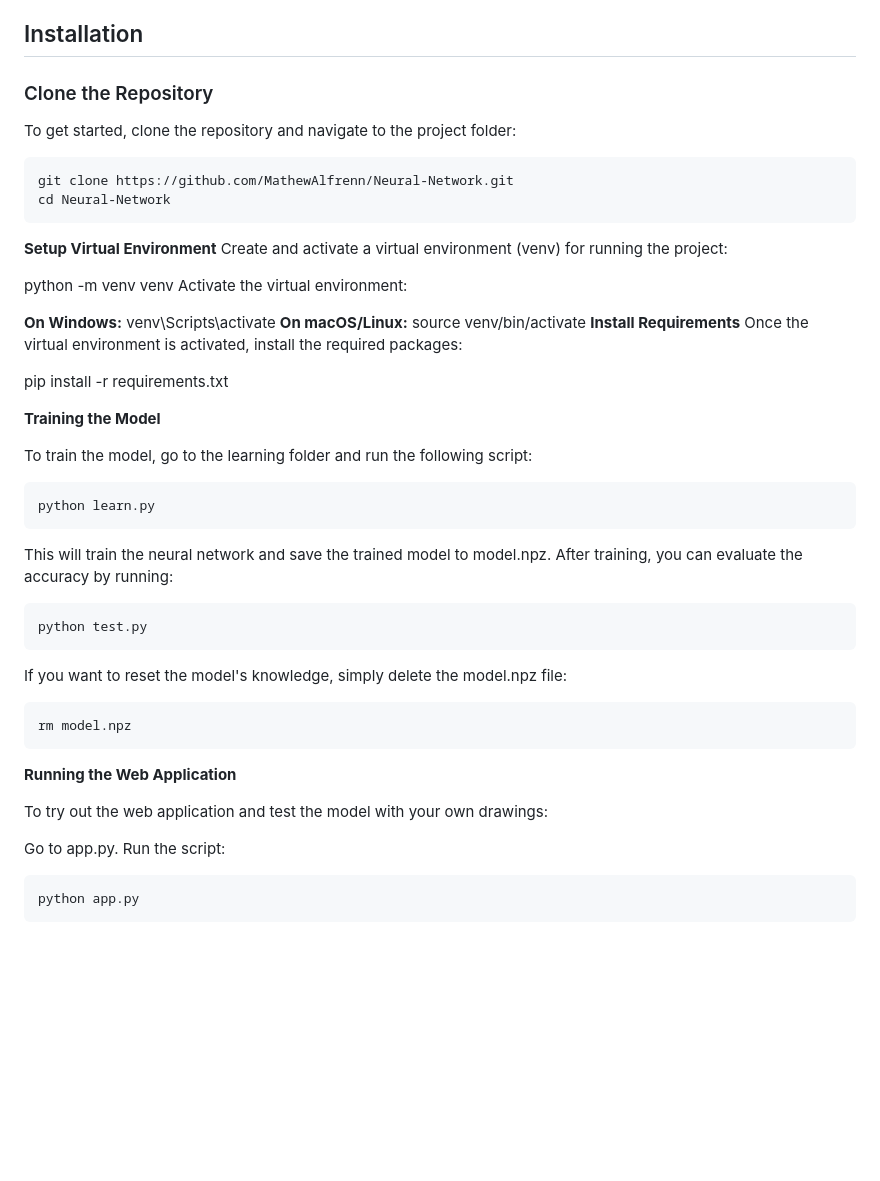
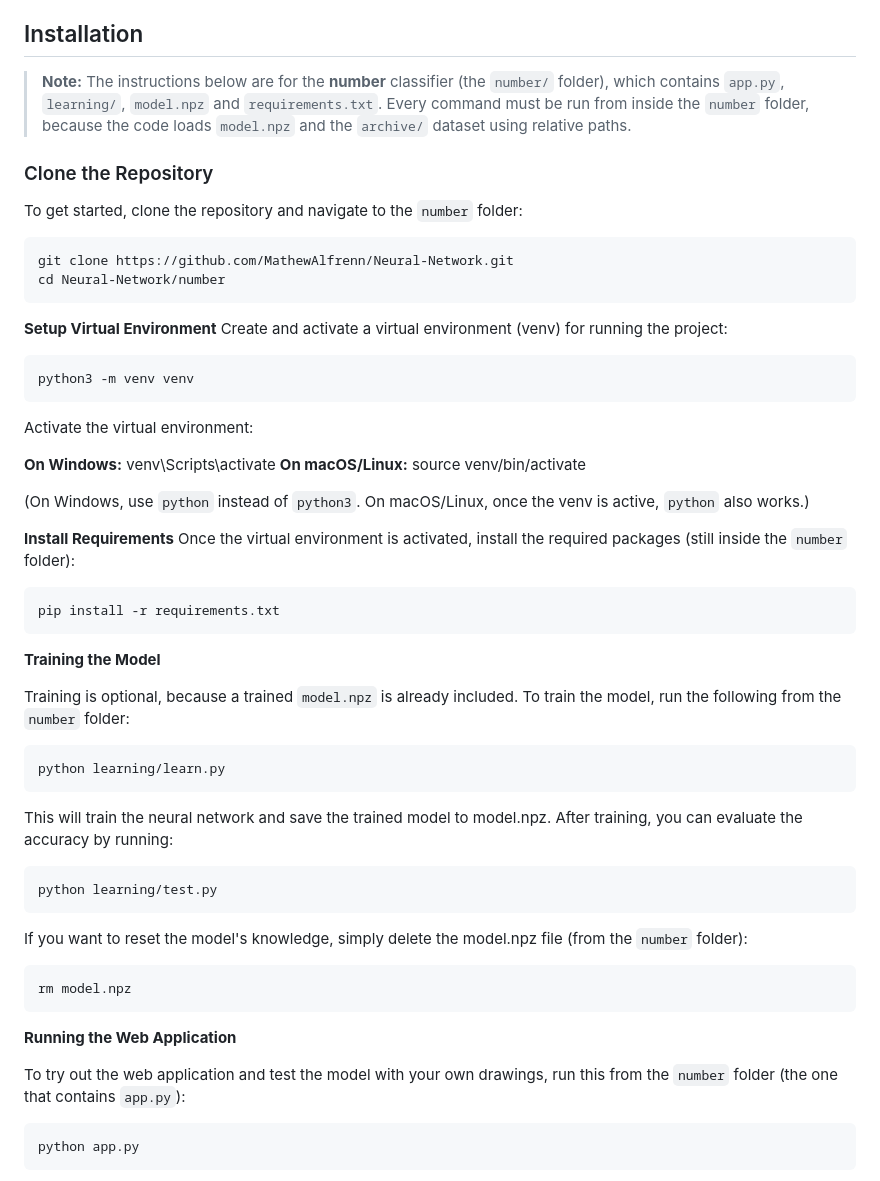
Before and after one commit to MathewAlfrenn/Neural-Network, a Markdown page: README.md, the part around the change printed below. Rendered like a GitHub page; blank space fills up the shorter version.

````diff
--- a/README.md
+++ b/README.md
@@ -27,49 +27,56 @@ The clothing classification model has an accuracy of 88.77%.
 
 ## Installation
 
+> **Note:** The instructions below are for the **number** classifier (the `number/` folder), which contains `app.py`, `learning/`, `model.npz` and `requirements.txt`. Every command must be run from inside the `number` folder, because the code loads `model.npz` and the `archive/` dataset using relative paths.
+
 ### Clone the Repository
-To get started, clone the repository and navigate to the project folder:
+To get started, clone the repository and navigate to the `number` folder:
 
 ```bash
 git clone https://github.com/MathewAlfrenn/Neural-Network.git
-cd Neural-Network
+cd Neural-Network/number
 ```
 
 **Setup Virtual Environment**
 Create and activate a virtual environment (venv) for running the project:
 
-python -m venv venv
+```bash
+python3 -m venv venv
+```
 Activate the virtual environment:
 
 **On Windows:**
 venv\Scripts\activate
 **On macOS/Linux:**
 source venv/bin/activate
+
+(On Windows, use `python` instead of `python3`. On macOS/Linux, once the venv is active, `python` also works.)
+
 **Install Requirements**
-Once the virtual environment is activated, install the required packages:
+Once the virtual environment is activated, install the required packages (still inside the `number` folder):
 
+```bash
 pip install -r requirements.txt
+```
 
 **Training the Model**
 
-To train the model, go to the learning folder and run the following script:
+Training is optional, because a trained `model.npz` is already included. To train the model, run the following from the `number` folder:
 ```bash
-python learn.py
+python learning/learn.py
 ```
 This will train the neural network and save the trained model to model.npz. After training, you can evaluate the accuracy by running:
 ```bash
-python test.py
+python learning/test.py
 ```
-If you want to reset the model's knowledge, simply delete the model.npz file:
+If you want to reset the model's knowledge, simply delete the model.npz file (from the `number` folder):
 ```bash
 rm model.npz
 ```
 **Running the Web Application**
 
-To try out the web application and test the model with your own drawings:
+To try out the web application and test the model with your own drawings, run this from the `number` folder (the one that contains `app.py`):
 
-Go to app.py.
-Run the script:
 ```bash
 python app.py
 ```
````
Also changed, not shown: other parts of README.md (+7 -0 lines), number/media/empty-app.png (added), 1 other file.
